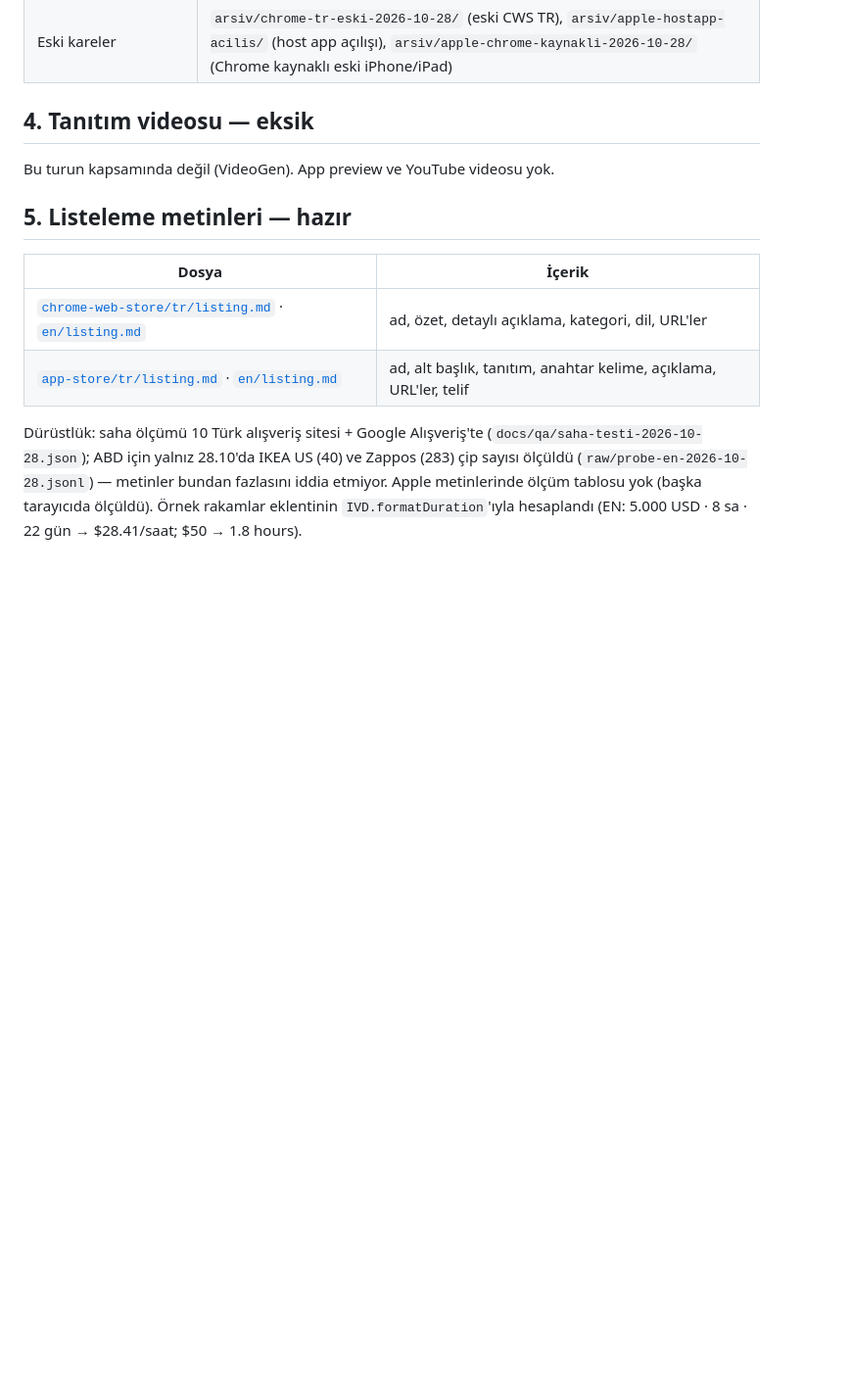
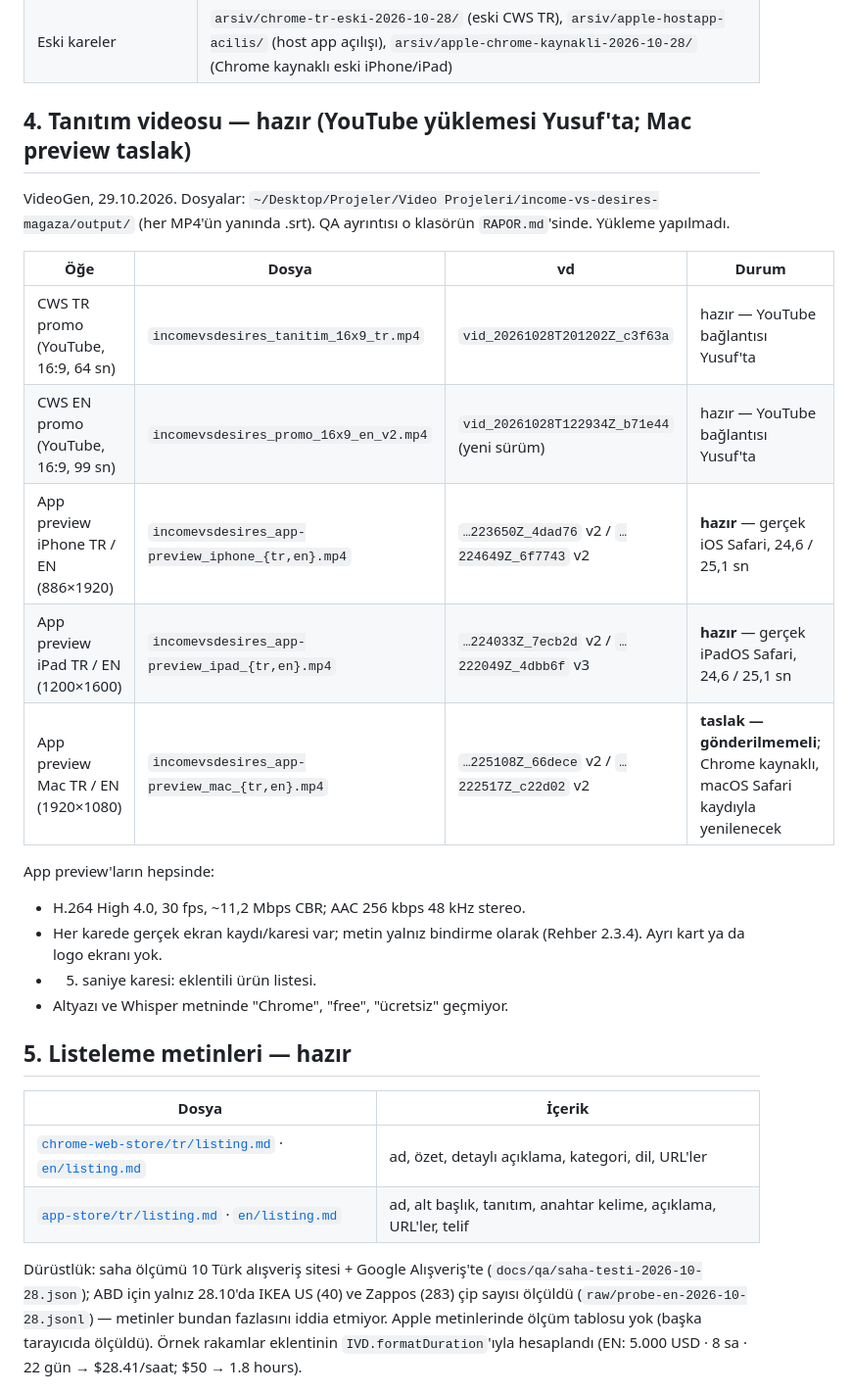
Before and after one commit to hamarat52/income-vs-desires, a Markdown page: store/README.md, the part around the change. Shown at 98% size. GitHub-like rendering; blank space fills up the shorter version.

Commit message:
docs(store): §4 tanıtım videoları ve app preview durumu (vd id'leri; Mac preview taslak)

```diff
--- a/store/README.md
+++ b/store/README.md
@@ -103,9 +103,24 @@ tüm boyutları üretir. Önizleme: [`shared/ikon-onizleme.png`](shared/ikon-oni
 | Safari ham kare alfa | simctl PNG'leri `hasAlpha: yes` (opak) — mağaza karelerinde düzleştirildi (`flatten.py`, `hasAlpha: no`); ham kareler olduğu gibi |
 | Eski kareler | `arsiv/chrome-tr-eski-2026-10-28/` (eski CWS TR), `arsiv/apple-hostapp-acilis/` (host app açılışı), `arsiv/apple-chrome-kaynakli-2026-10-28/` (Chrome kaynaklı eski iPhone/iPad) |
 
-## 4. Tanıtım videosu — eksik
+## 4. Tanıtım videosu — hazır (YouTube yüklemesi Yusuf'ta; Mac preview taslak)
 
-Bu turun kapsamında değil (VideoGen). App preview ve YouTube videosu yok.
+VideoGen, 29.10.2026. Dosyalar: `~/Desktop/Projeler/Video Projeleri/income-vs-desires-magaza/output/`
+(her MP4'ün yanında .srt). QA ayrıntısı o klasörün `RAPOR.md`'sinde. Yükleme yapılmadı.
+
+| Öğe | Dosya | vd | Durum |
+|---|---|---|---|
+| CWS TR promo (YouTube, 16:9, 64 sn) | `incomevsdesires_tanitim_16x9_tr.mp4` | `vid_20261028T201202Z_c3f63a` | hazır — YouTube bağlantısı Yusuf'ta |
+| CWS EN promo (YouTube, 16:9, 99 sn) | `incomevsdesires_promo_16x9_en_v2.mp4` | `vid_20261028T122934Z_b71e44` (yeni sürüm) | hazır — YouTube bağlantısı Yusuf'ta |
+| App preview iPhone TR / EN (886×1920) | `incomevsdesires_app-preview_iphone_{tr,en}.mp4` | `…223650Z_4dad76` v2 / `…224649Z_6f7743` v2 | **hazır** — gerçek iOS Safari, 24,6 / 25,1 sn |
+| App preview iPad TR / EN (1200×1600) | `incomevsdesires_app-preview_ipad_{tr,en}.mp4` | `…224033Z_7ecb2d` v2 / `…222049Z_4dbb6f` v3 | **hazır** — gerçek iPadOS Safari, 24,6 / 25,1 sn |
+| App preview Mac TR / EN (1920×1080) | `incomevsdesires_app-preview_mac_{tr,en}.mp4` | `…225108Z_66dece` v2 / `…222517Z_c22d02` v2 | **taslak — gönderilmemeli**; Chrome kaynaklı, macOS Safari kaydıyla yenilenecek |
+
+App preview'ların hepsinde:
+- H.264 High 4.0, 30 fps, ~11,2 Mbps CBR; AAC 256 kbps 48 kHz stereo.
+- Her karede gerçek ekran kaydı/karesi var; metin yalnız bindirme olarak (Rehber 2.3.4). Ayrı kart ya da logo ekranı yok.
+- 5. saniye karesi: eklentili ürün listesi.
+- Altyazı ve Whisper metninde "Chrome", "free", "ücretsiz" geçmiyor.
 
 ## 5. Listeleme metinleri — hazır
 
```
